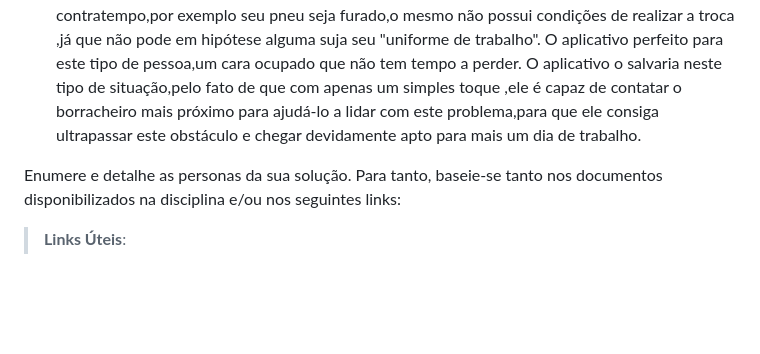
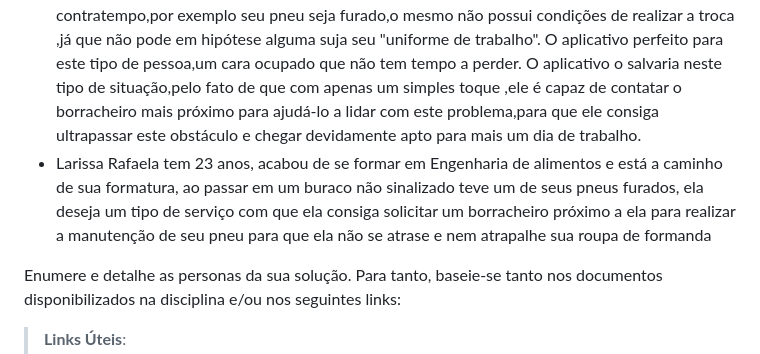
Before and after one commit to ICEI-PUC-Minas-PCO-SI/pco-ads-2023-2-p1-tiaw-t2-sospneus, a Markdown page: docs/especification.md, the part around the change. GitHub-like rendering; blank space fills up the shorter version.

Commit message:
Update especification.md
Persona att.

```diff
--- a/docs/especification.md
+++ b/docs/especification.md
@@ -14,6 +14,7 @@ BackEnd  - JavaScript, LocalStorage, Crud Server Json
 Por ser um homem de negócios,sempre vai para o trabalho de terno.Caso ocorra algum contratempo,por exemplo seu pneu seja furado,o mesmo não possui condições de realizar a troca ,já que não pode em hipótese alguma suja seu "uniforme de trabalho".
 O aplicativo perfeito para este tipo de pessoa,um cara ocupado que não tem tempo a perder.
 O aplicativo o salvaria neste tipo de situação,pelo fato de que com apenas um simples toque ,ele é capaz de contatar o borracheiro mais próximo para ajudá-lo a lidar com este problema,para que ele consiga ultrapassar este obstáculo e chegar devidamente apto para mais um dia de trabalho.
+* Larissa Rafaela tem 23 anos, acabou de se formar em Engenharia de alimentos e está a caminho de sua formatura, ao passar em um buraco não sinalizado teve um de seus pneus furados, ela deseja um tipo de serviço com que ela consiga solicitar um borracheiro próximo a ela para realizar a manutenção de seu pneu para que ela não se atrase e nem atrapalhe sua roupa de formanda
 
 
 Enumere e detalhe as personas da sua solução. Para tanto, baseie-se tanto nos documentos disponibilizados na disciplina e/ou nos seguintes links:
```
